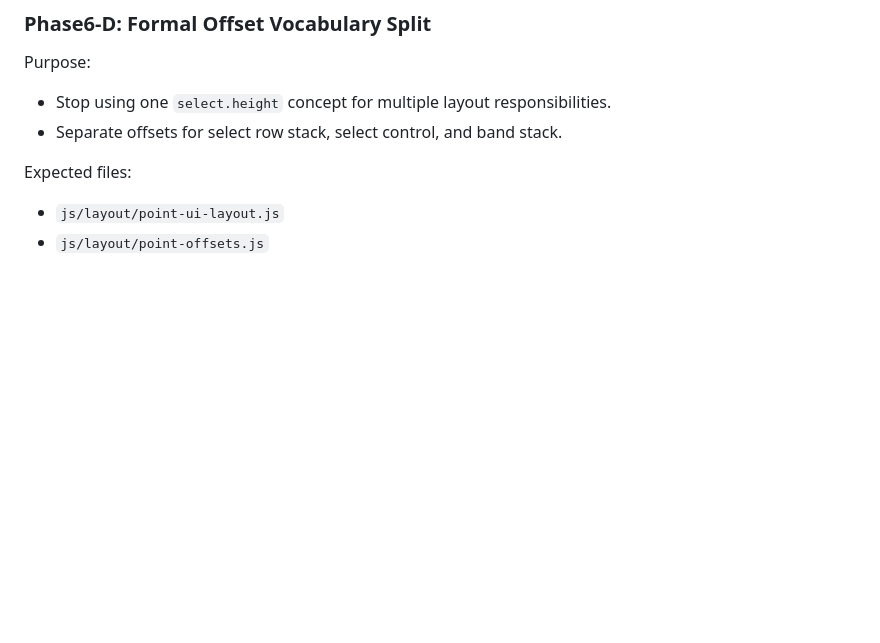
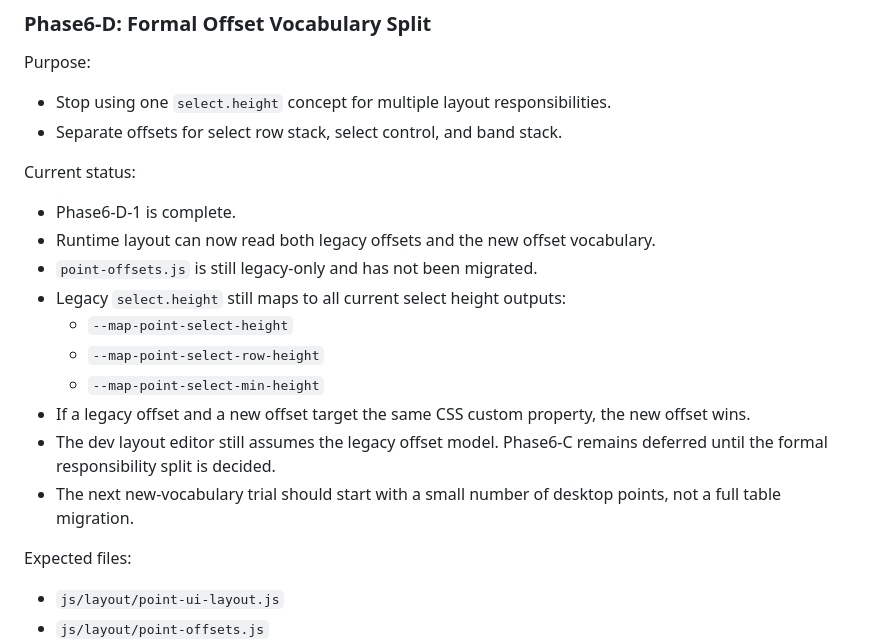
Before and after one commit to rada-w37/grand-battle-simulator, a Markdown page: docs/phase6-layout-migration-roadmap.md, the part around the change. Rendered like a GitHub page; blank space fills up the shorter version.

Commit message:
docs: document phase6-d compatible offset reader

```diff
--- a/docs/phase6-layout-migration-roadmap.md
+++ b/docs/phase6-layout-migration-roadmap.md
@@ -180,6 +180,22 @@ Purpose:
 - Stop using one `select.height` concept for multiple layout responsibilities.
 - Separate offsets for select row stack, select control, and band stack.
 
+Current status:
+
+- Phase6-D-1 is complete.
+- Runtime layout can now read both legacy offsets and the new offset vocabulary.
+- `point-offsets.js` is still legacy-only and has not been migrated.
+- Legacy `select.height` still maps to all current select height outputs:
+  - `--map-point-select-height`
+  - `--map-point-select-row-height`
+  - `--map-point-select-min-height`
+- If a legacy offset and a new offset target the same CSS custom property, the
+  new offset wins.
+- The dev layout editor still assumes the legacy offset model. Phase6-C remains
+  deferred until the formal responsibility split is decided.
+- The next new-vocabulary trial should start with a small number of desktop
+  points, not a full table migration.
+
 Expected files:
 
 - `js/layout/point-ui-layout.js`
```
